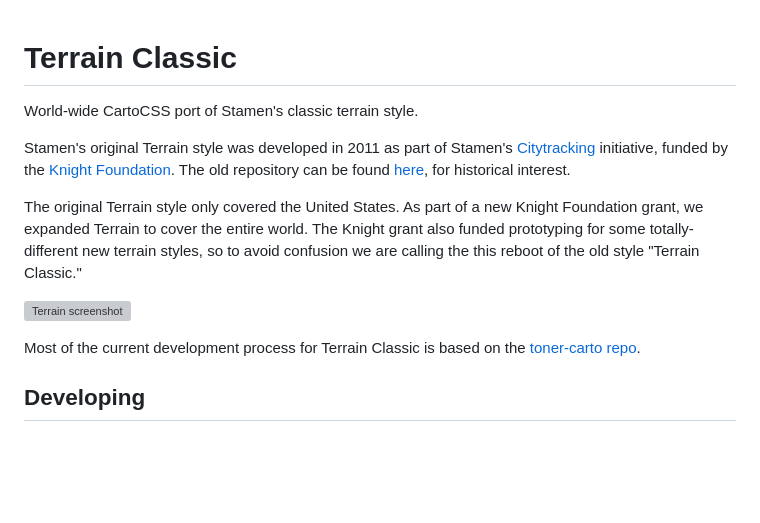
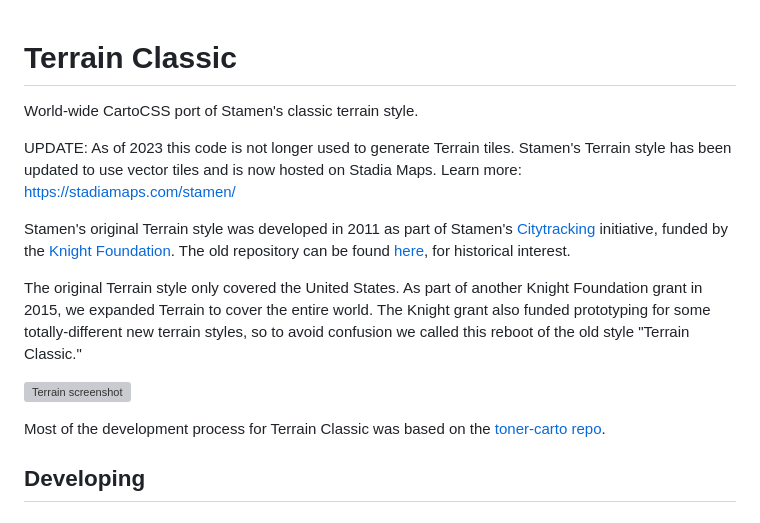
Before and after one commit to stamen/terrain-classic, a Markdown page: README.md, the part around the change. Rendered like a GitHub page; blank space fills up the shorter version; grey boxes are pictures that could not be loaded.

```diff
--- a/README.md
+++ b/README.md
@@ -3,13 +3,15 @@ Terrain Classic
 
 World-wide CartoCSS port of Stamen's classic terrain style.
 
+UPDATE: As of 2023 this code is not longer used to generate Terrain tiles. Stamen's Terrain style has been updated to use vector tiles and is now hosted on Stadia Maps. Learn more: https://stadiamaps.com/stamen/
+
 Stamen's original Terrain style was developed in 2011 as part of Stamen's [Citytracking](https://github.com/Citytracking) initiative, funded by the [Knight Foundation](http://www.knightfoundation.org/). The old repository can be found [here](https://github.com/citytracking/terrain), for historical interest.
 
-The original Terrain style only covered the United States. As part of a new Knight Foundation grant, we expanded Terrain to cover the entire world. The Knight grant also funded prototyping for some totally-different new terrain styles, so to avoid confusion we are calling the this reboot of the old style "Terrain Classic."
+The original Terrain style only covered the United States. As part of another Knight Foundation grant in 2015, we expanded Terrain to cover the entire world. The Knight grant also funded prototyping for some totally-different new terrain styles, so to avoid confusion we called this reboot of the old style "Terrain Classic."
 
 ![Terrain screenshot](https://github.com/stamen/terrain-classic/raw/master/terrain_classic.png?raw=true)
 
-Most of the current development process for Terrain Classic is based on the [toner-carto repo](https://github.com/stamen/toner-carto).
+Most of the development process for Terrain Classic was based on the [toner-carto repo](https://github.com/stamen/toner-carto).
 
 Developing
 ----------
```
